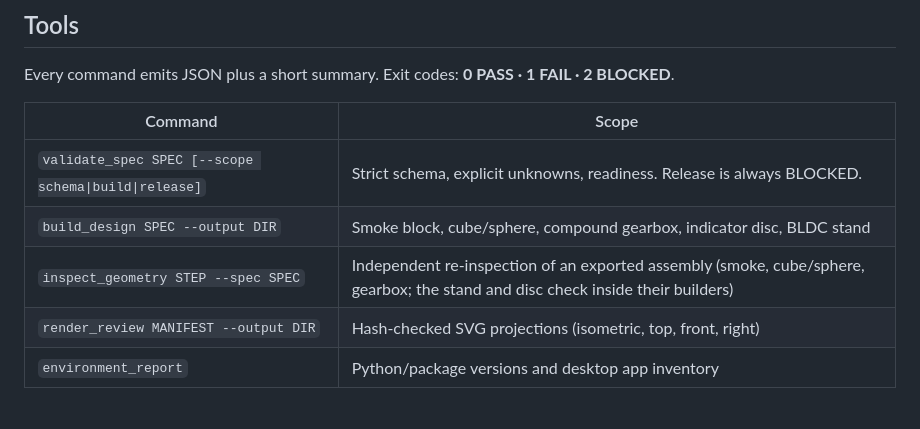
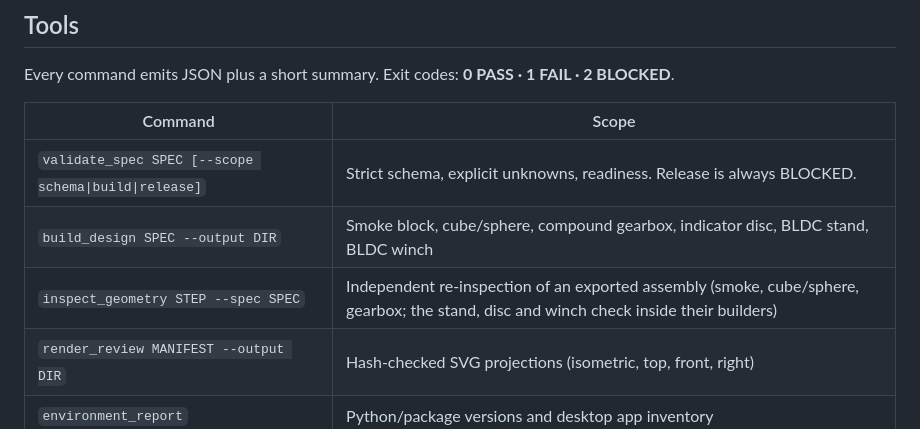
Before and after one commit to analogjedi/print-in-the-loop, a Markdown page: README.md, the part around one of its changes. Drawn GitHub-style.

```diff
--- a/README.md
+++ b/README.md
@@ -146,8 +178,8 @@ Every command emits JSON plus a short summary. Exit codes: **0 PASS · 1 FAIL ·
 | Command | Scope |
 |---|---|
 | `validate_spec SPEC [--scope schema\|build\|release]` | Strict schema, explicit unknowns, readiness. Release is always BLOCKED. |
-| `build_design SPEC --output DIR` | Smoke block, cube/sphere, compound gearbox, indicator disc, BLDC stand |
-| `inspect_geometry STEP --spec SPEC` | Independent re-inspection of an exported assembly (smoke, cube/sphere, gearbox; the stand and disc check inside their builders) |
+| `build_design SPEC --output DIR` | Smoke block, cube/sphere, compound gearbox, indicator disc, BLDC stand, BLDC winch |
+| `inspect_geometry STEP --spec SPEC` | Independent re-inspection of an exported assembly (smoke, cube/sphere, gearbox; the stand, disc and winch check inside their builders) |
 | `render_review MANIFEST --output DIR` | Hash-checked SVG projections (isometric, top, front, right) |
 | `environment_report` | Python/package versions and desktop app inventory |
 
```
Also changed, not shown: other parts of README.md (+33 -1 lines), docs/bldc_winch_design.md (added, +134 -0 lines), docs/status.md (+7 -1 lines), site/README.md (added, +18 -0 lines), docs/images/winch-cutaway.png (added), docs/images/winch-lifted.png (added), docs/images/winch-no-deck.png (added), site/winch-lifted.png (added), 10 other files.
